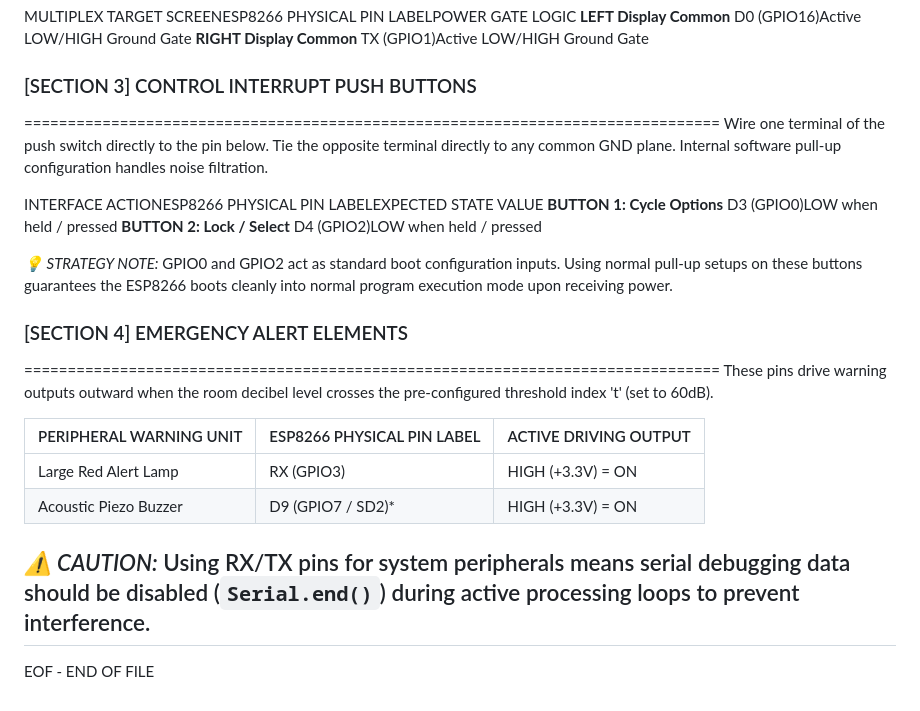
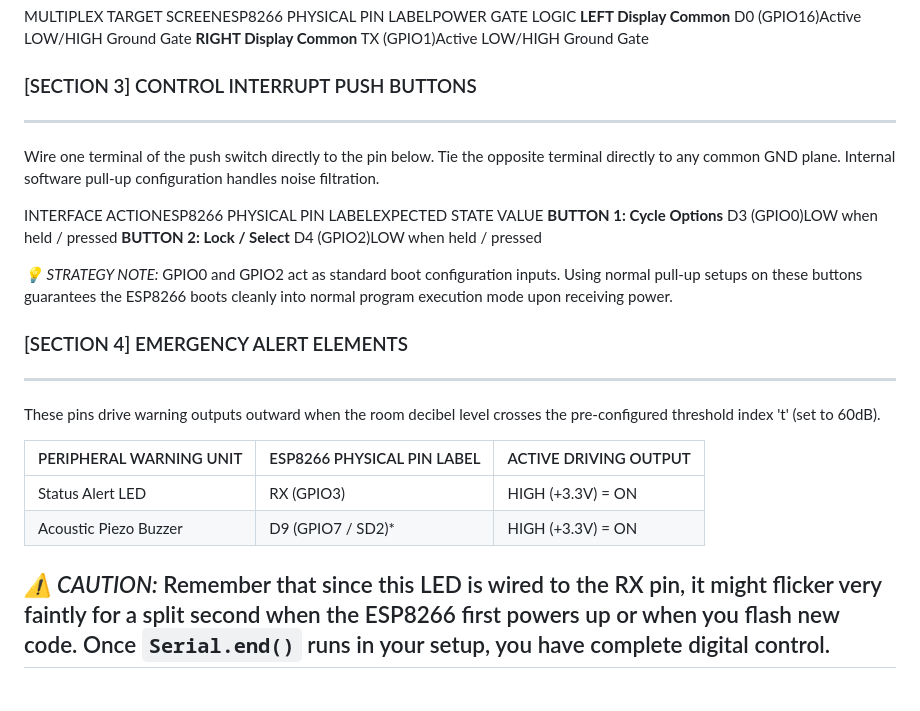
Before and after one commit to rishabh-2714/decibels-decline, a Markdown page: pinout.md, the part around one of its changes. Drawn GitHub-style.

```diff
--- a/pinout.md
+++ b/pinout.md
@@ -80,7 +80,7 @@ TX (GPIO1)Active LOW/HIGH Ground Gate
 
 ### [SECTION 3] CONTROL INTERRUPT PUSH BUTTONS
 
-================================================================================
+---
 Wire one terminal of the push switch directly to the pin below. Tie the
 opposite terminal directly to any common GND plane. Internal software
 pull-up configuration handles noise filtration.
@@ -96,16 +96,16 @@ Using normal pull-up setups on these buttons guarantees the ESP8266 boots cleanl
 into normal program execution mode upon receiving power.
 
 ### [SECTION 4] EMERGENCY ALERT ELEMENTS
-================================================================================
+---
 These pins drive warning outputs outward when the room decibel level crosses
 the pre-configured threshold index 't' (set to 60dB).
 
 | PERIPHERAL WARNING UNIT | ESP8266 PHYSICAL PIN LABEL | ACTIVE DRIVING OUTPUT  |
 | :---------------------- | :------------------------- | :--------------------- |
-| Large Red Alert Lamp    | RX (GPIO3)                 | HIGH (+3.3V) = ON      |
+| Status Alert LED        | RX (GPIO3)                 | HIGH (+3.3V) = ON      |
 | Acoustic Piezo Buzzer   | D9 (GPIO7 / SD2)*          | HIGH (+3.3V) = ON      |
 
-*⚠️ CAUTION:* Using RX/TX pins for system peripherals means serial debugging data
-should be disabled (`Serial.end()`) during active processing loops to prevent interference.
+*⚠️ CAUTION:* Remember that since this LED is wired to the RX pin, it might flicker
+very faintly for a split second when the ESP8266 first powers up or when you flash
+new code. Once `Serial.end()` runs in your setup, you have complete digital control.
 --------------------------------------------------------------------------------
-EOF - END OF FILE
```
Also changed, not shown: other parts of pinout.md (+2 -2 lines).
